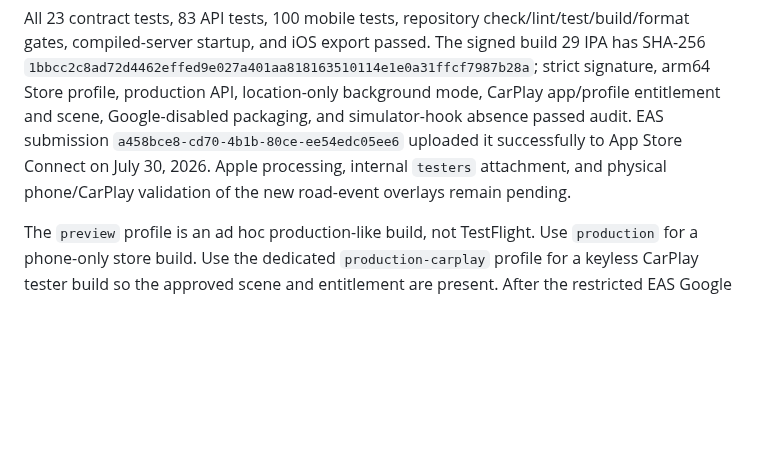
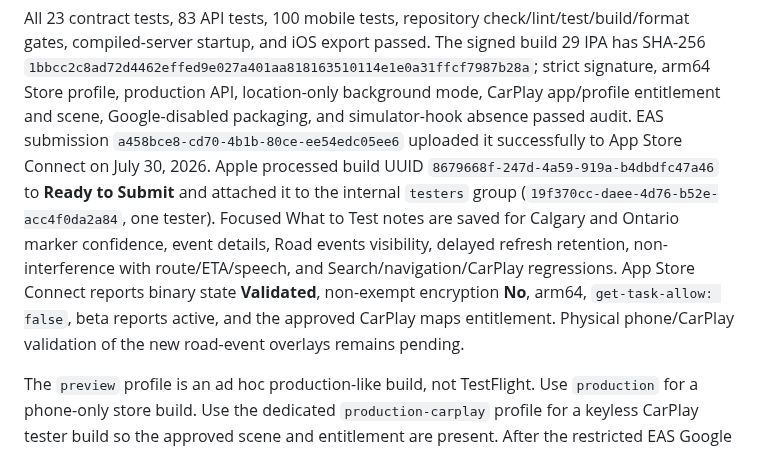
Before and after one commit to yassinsolim/NavOSS, a Markdown page: docs/release/testflight.md, the part around the change. Rendered like a GitHub page; blank space fills up the shorter version.

Commit message:
docs(release): confirm build 29 processing
Signed-off-by: Yassin Soliman <solimanyassin@gmail.com>

```diff
--- a/docs/release/testflight.md
+++ b/docs/release/testflight.md
@@ -200,8 +200,14 @@ compiled-server startup, and iOS export passed. The signed build 29 IPA has SHA-
 `1bbcc2c8ad72d4462effed9e027a401aa818163510114e1e0a31ffcf7987b28a`; strict signature,
 arm64 Store profile, production API, location-only background mode, CarPlay app/profile entitlement
 and scene, Google-disabled packaging, and simulator-hook absence passed audit. EAS submission
-`a458bce8-cd70-4b1b-80ce-ee54edc05ee6` uploaded it successfully to App Store Connect on July 30, 2026. Apple processing, internal `testers` attachment, and physical phone/CarPlay validation of the
-new road-event overlays remain pending.
+`a458bce8-cd70-4b1b-80ce-ee54edc05ee6` uploaded it successfully to App Store Connect on July 30, 2026. Apple processed build UUID `8679668f-247d-4a59-919a-b4dbdfc47a46` to **Ready to Submit** and
+attached it to the internal `testers` group (`19f370cc-daee-4d76-b52e-acc4f0da2a84`, one tester).
+Focused What to Test notes are saved for Calgary and Ontario marker confidence, event details,
+Road events visibility, delayed refresh retention, non-interference with route/ETA/speech, and
+Search/navigation/CarPlay regressions. App Store Connect reports binary state **Validated**,
+non-exempt encryption **No**, arm64, `get-task-allow: false`, beta reports active, and the approved
+CarPlay maps entitlement. Physical phone/CarPlay validation of the new road-event overlays remains
+pending.
 
 The `preview` profile is an ad hoc production-like build, not TestFlight. Use `production` for a phone-only store build. Use the dedicated `production-carplay` profile for a keyless CarPlay tester build so the approved scene and entitlement are present. After the restricted EAS Google key and matching App Privacy answers are ready, use `production-carplay-google` for the rating-enabled candidate:
 
```
